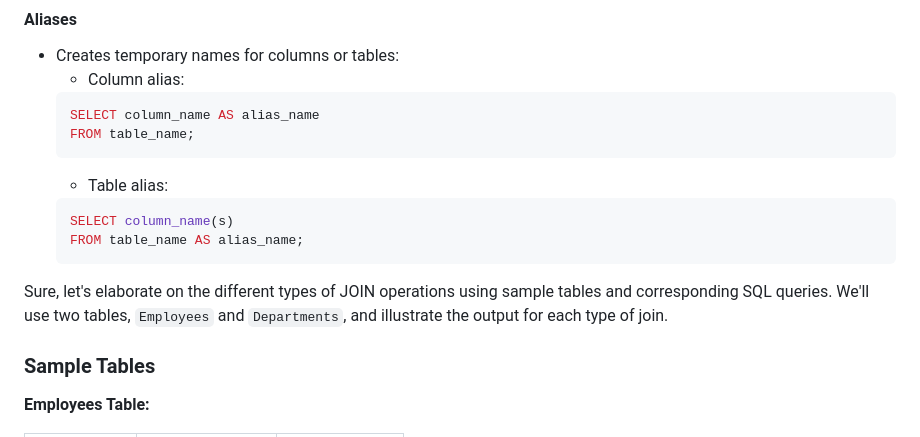
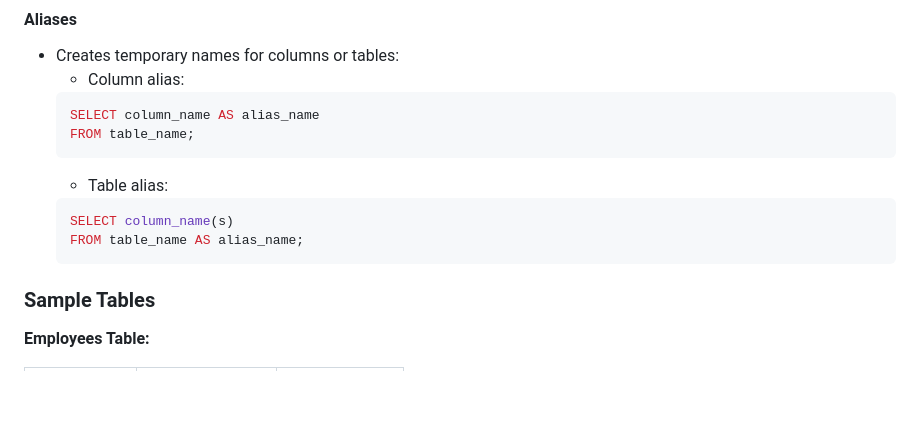
Before and after one commit to FPinedaJr/zTest, a Markdown page: Finals/mysql_syntax.md, the part around the change. Drawn GitHub-style; blank space fills up the shorter version.

Commit message:
Fix typo

````diff
--- a/Finals/mysql_syntax.md
+++ b/Finals/mysql_syntax.md
@@ -148,7 +148,6 @@ WHERE column_name NOT BETWEEN value1 AND value2;
   SELECT column_name(s)
   FROM table_name AS alias_name;
   ```
-Sure, let's elaborate on the different types of JOIN operations using sample tables and corresponding SQL queries. We'll use two tables, `Employees` and `Departments`, and illustrate the output for each type of join.
 
 ### Sample Tables
 
````
